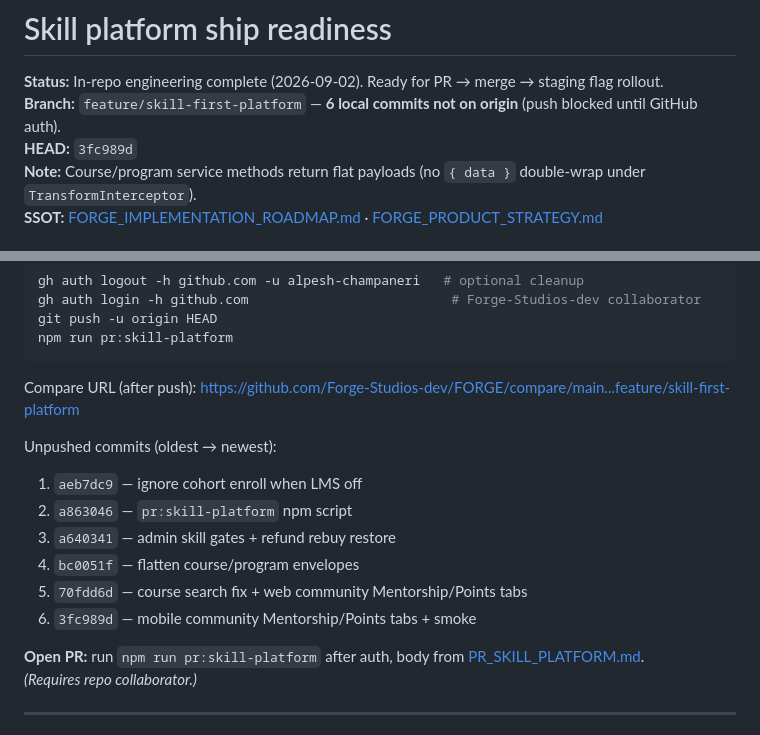
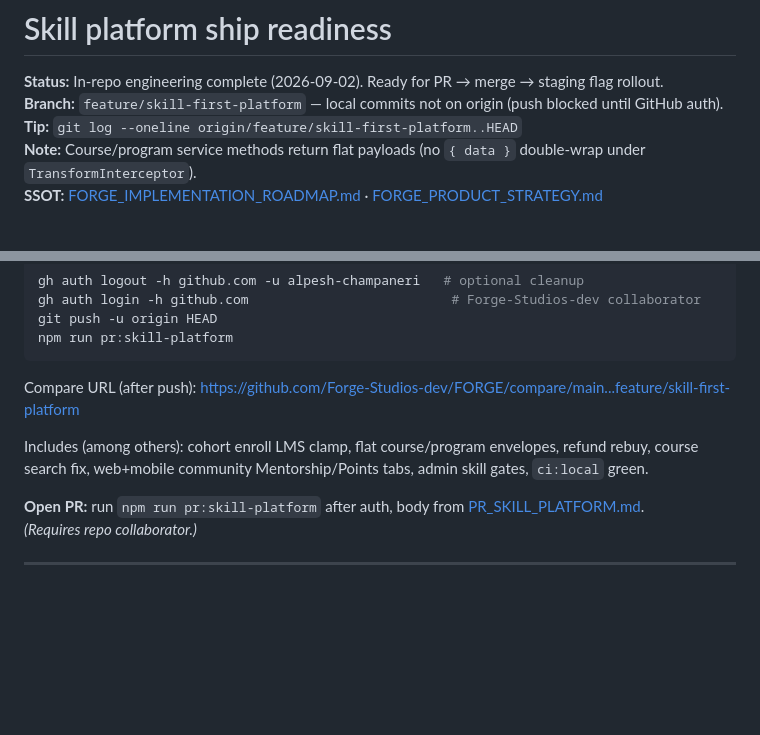
Before and after one commit to Forge-Studios-dev/FORGE, a Markdown page: docs/operations/SKILL_PLATFORM_SHIP_READINESS.md, 2 parts joined by grey strips. Rendered like a GitHub page; blank space fills up the shorter version.

Commit message:
docs(ops): refresh skill-platform ship gate after ci:local
Mark ci:local pass and keep push-auth unblock steps without a
brittle per-commit SHA list that churns on every docs edit.

Co-authored-by: Cursor <cursoragent@cursor.com>

```diff
--- a/docs/operations/SKILL_PLATFORM_SHIP_READINESS.md
+++ b/docs/operations/SKILL_PLATFORM_SHIP_READINESS.md
@@ -1,8 +1,8 @@
 # Skill platform ship readiness
 
 **Status:** In-repo engineering complete (2026-09-02). Ready for PR → merge → staging flag rollout.
-**Branch:** `feature/skill-first-platform` — **6 local commits not on origin** (push blocked until GitHub auth).
-**HEAD:** `3fc989d`
+**Branch:** `feature/skill-first-platform` — local commits not on origin (push blocked until GitHub auth).
+**Tip:** `git log --oneline origin/feature/skill-first-platform..HEAD`
 **Note:** Course/program service methods return flat payloads (no `{ data }` double-wrap under `TransformInterceptor`).
 **SSOT:** [FORGE_IMPLEMENTATION_ROADMAP.md](../FORGE_IMPLEMENTATION_ROADMAP.md) · [FORGE_PRODUCT_STRATEGY.md](../FORGE_PRODUCT_STRATEGY.md)
 
@@ -19,14 +19,7 @@ npm run pr:skill-platform
 
 Compare URL (after push): https://github.com/Forge-Studios-dev/FORGE/compare/main...feature/skill-first-platform
 
-Unpushed commits (oldest → newest):
-
-1. `aeb7dc9` — ignore cohort enroll when LMS off
-2. `a863046` — `pr:skill-platform` npm script
-3. `a640341` — admin skill gates + refund rebuy restore
-4. `bc0051f` — flatten course/program envelopes
-5. `70fdd6d` — course search fix + web community Mentorship/Points tabs
-6. `3fc989d` — mobile community Mentorship/Points tabs + smoke
+Includes (among others): cohort enroll LMS clamp, flat course/program envelopes, refund rebuy, course search fix, web+mobile community Mentorship/Points tabs, admin skill gates, `ci:local` green.
 
 **Open PR:** run `npm run pr:skill-platform` after auth, body from [PR_SKILL_PLATFORM.md](./PR_SKILL_PLATFORM.md).
 *(Requires repo collaborator.)*
```
